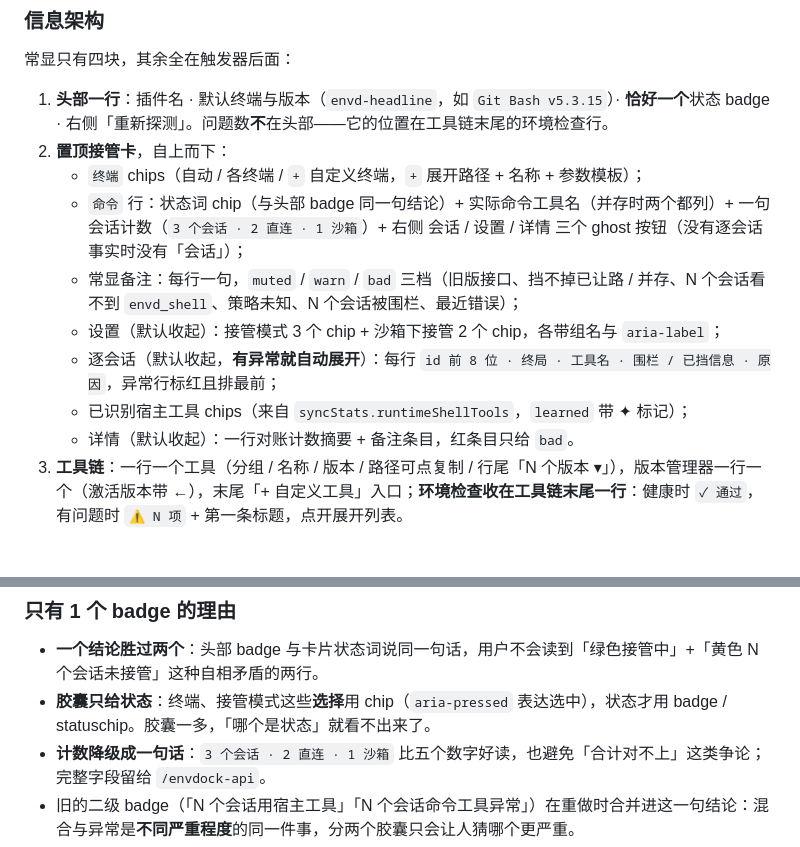
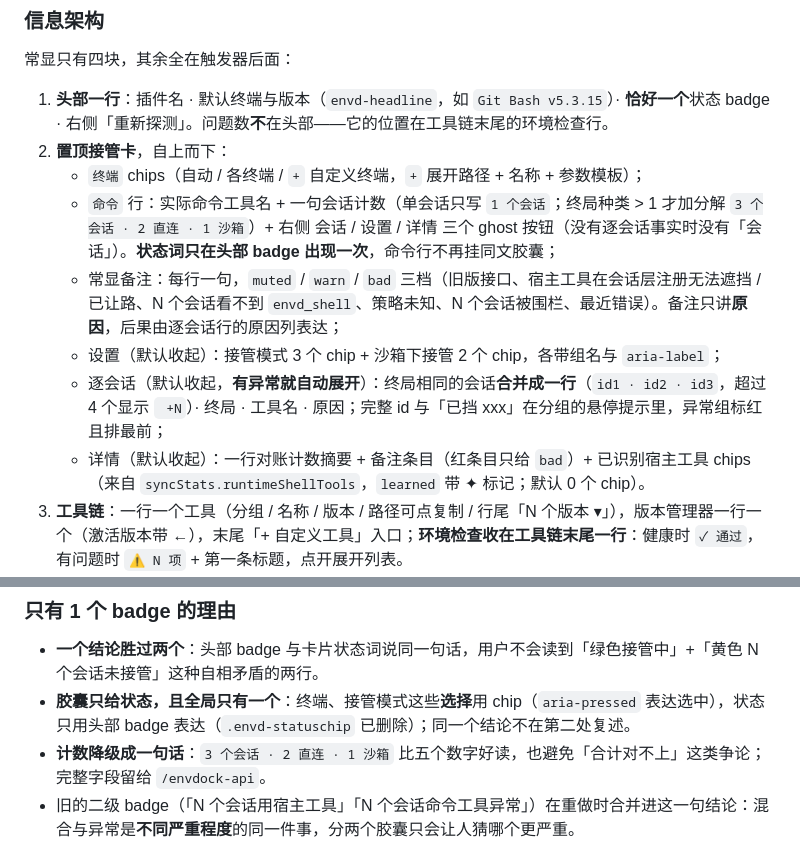
Before and after one commit to tkochj/dsh-envdock, a Markdown page: docs/DESIGN.md, 2 parts joined by grey strips. Rendered like a GitHub page; blank space fills up the shorter version.

```diff
--- a/docs/DESIGN.md
+++ b/docs/DESIGN.md
@@ -117,12 +117,11 @@ dsh-ops 的 `ops_bash` 同样走 `ctx.subprocess`（没有 `sandboxPolicy` 入
 1. **头部一行**：插件名 · 默认终端与版本（`envd-headline`，如 `Git Bash v5.3.15`）· **恰好一个**状态 badge · 右侧「重新探测」。问题数**不**在头部——它的位置在工具链末尾的环境检查行。
 2. **置顶接管卡**，自上而下：
    - `终端` chips（自动 / 各终端 / `+` 自定义终端，`+` 展开路径 + 名称 + 参数模板）；
-   - `命令` 行：状态词 chip（与头部 badge 同一句结论）+ 实际命令工具名（并存时两个都列）+ 一句会话计数（`3 个会话 · 2 直连 · 1 沙箱`）+ 右侧 会话 / 设置 / 详情 三个 ghost 按钮（没有逐会话事实时没有「会话」）；
-   - 常显备注：每行一句，`muted` / `warn` / `bad` 三档（旧版接口、挡不掉已让路 / 并存、N 个会话看不到 `envd_shell`、策略未知、N 个会话被围栏、最近错误）；
+   - `命令` 行：实际命令工具名 + 一句会话计数（单会话只写 `1 个会话`；终局种类 > 1 才加分解 `3 个会话 · 2 直连 · 1 沙箱`）+ 右侧 会话 / 设置 / 详情 三个 ghost 按钮（没有逐会话事实时没有「会话」）。**状态词只在头部 badge 出现一次**，命令行不再挂同文胶囊；
+   - 常显备注：每行一句，`muted` / `warn` / `bad` 三档（旧版接口、宿主工具在会话层注册无法遮挡 / 已让路、N 个会话看不到 `envd_shell`、策略未知、N 个会话被围栏、最近错误）。备注只讲**原因**，后果由逐会话行的原因列表达；
    - 设置（默认收起）：接管模式 3 个 chip + 沙箱下接管 2 个 chip，各带组名与 `aria-label`；
-   - 逐会话（默认收起，**有异常就自动展开**）：每行 `id 前 8 位 · 终局 · 工具名 · 围栏 / 已挡信息 · 原因`，异常行标红且排最前；
-   - 已识别宿主工具 chips（来自 `syncStats.runtimeShellTools`，`learned` 带 ✦ 标记）；
-   - 详情（默认收起）：一行对账计数摘要 + 备注条目，红条目只给 `bad`。
+   - 逐会话（默认收起，**有异常就自动展开**）：终局相同的会话**合并成一行**（`id1 · id2 · id3`，超过 4 个显示 ` +N`）· 终局 · 工具名 · 原因；完整 id 与「已挡 xxx」在分组的悬停提示里，异常组标红且排最前；
+   - 详情（默认收起）：一行对账计数摘要 + 备注条目（红条目只给 `bad`）+ 已识别宿主工具 chips（来自 `syncStats.runtimeShellTools`，`learned` 带 ✦ 标记；默认 0 个 chip）。
 3. **工具链**：一行一个工具（分组 / 名称 / 版本 / 路径可点复制 / 行尾「N 个版本 ▾」），版本管理器一行一个（激活版本带 ←），末尾「+ 自定义工具」入口；**环境检查收在工具链末尾一行**：健康时 `✓ 通过`，有问题时 `⚠ N 项` + 第一条标题，点开展开列表。
 4. **环境简报一行**（状态 / 复制 / 展开）与**底部一行**：简报注入开关（`!data` 时不渲染，避免 403 时显示假「关闭」）、允许局域网访问开关（403 时仍可点）、复制反馈（`role=status`，`aria-live`）、环境脚注（系统 · 架构 · 主机名 · 更新于）。
 
@@ -159,7 +158,7 @@ dsh-ops 的 `ops_bash` 同样走 `ctx.subprocess`（没有 `sandboxPolicy` 入
 ### 只有 1 个 badge 的理由
 
 - **一个结论胜过两个**：头部 badge 与卡片状态词说同一句话，用户不会读到「绿色接管中」+「黄色 N 个会话未接管」这种自相矛盾的两行。
-- **胶囊只给状态**：终端、接管模式这些**选择**用 chip（`aria-pressed` 表达选中），状态才用 badge / statuschip。胶囊一多，「哪个是状态」就看不出来了。
+- **胶囊只给状态，且全局只有一个**：终端、接管模式这些**选择**用 chip（`aria-pressed` 表达选中），状态只用头部 badge 表达（`.envd-statuschip` 已删除）；同一个结论不在第二处复述。
 - **计数降级成一句话**：`3 个会话 · 2 直连 · 1 沙箱` 比五个数字好读，也避免「合计对不上」这类争论；完整字段留给 `/envdock-api`。
 - 旧的二级 badge（「N 个会话用宿主工具」「N 个会话命令工具异常」）在重做时合并进这一句结论：混合与异常是**不同严重程度**的同一件事，分两个胶囊只会让人猜哪个更严重。
 
```
Also changed, not shown: README.en.md (+3 -3 lines), README.md (+3 -3 lines), docs/notes/review-yield.md (added, +160 -0 lines), docs/panel.png, 2 other files.
